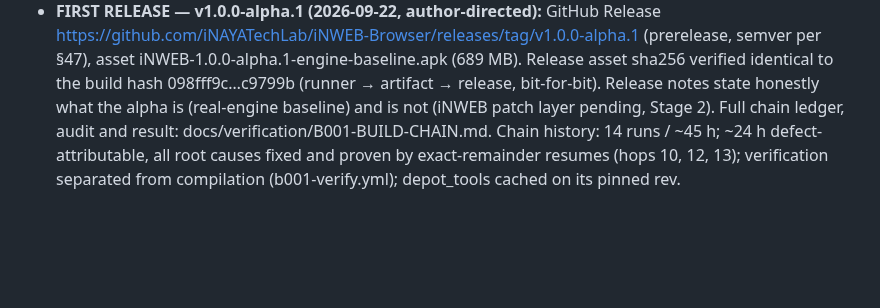
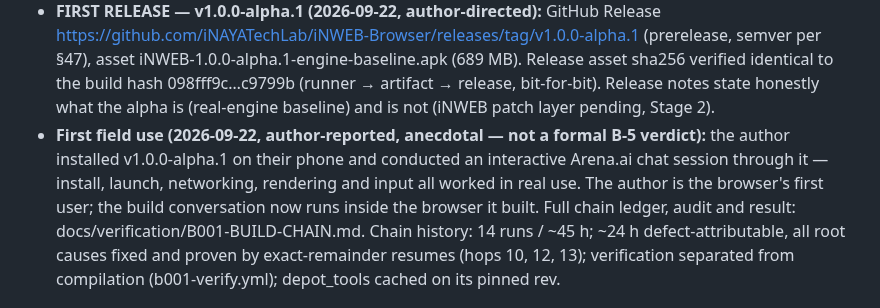
Before and after one commit to iNAYATechLab/iNWEB-Browser, a Markdown page: PROJECT_STATE.md, the part around the change. Drawn GitHub-style; blank space fills up the shorter version.

Commit message:
Record first field use of v1.0.0-alpha.1 (author-reported, anecdotal)
The author installed the first APK on their phone and chatted with the
build agent through it - install, launch, networking, rendering, input
all worked in real use. Anecdotal observation, not a formal B-5 verdict.

```diff
--- a/PROJECT_STATE.md
+++ b/PROJECT_STATE.md
@@ -1100,7 +1100,13 @@ next_action: >-
   (689 MB). Release asset sha256 verified identical to the build hash
   098fff9c…c9799b (runner → artifact → release, bit-for-bit). Release notes
   state honestly what the alpha is (real-engine baseline) and is not (iNWEB
-  patch layer pending, Stage 2). Full chain ledger,
+  patch layer pending, Stage 2).
+- **First field use (2026-09-22, author-reported, anecdotal — not a formal
+  B-5 verdict):** the author installed v1.0.0-alpha.1 on their phone and
+  conducted an interactive Arena.ai chat session through it — install,
+  launch, networking, rendering and input all worked in real use. The
+  author is the browser's first user; the build conversation now runs
+  inside the browser it built. Full chain ledger,
   audit and result: docs/verification/B001-BUILD-CHAIN.md. Chain history: 14
   runs / ~45 h; ~24 h defect-attributable, all root causes fixed and proven by
   exact-remainder resumes (hops 10, 12, 13); verification separated from
```
